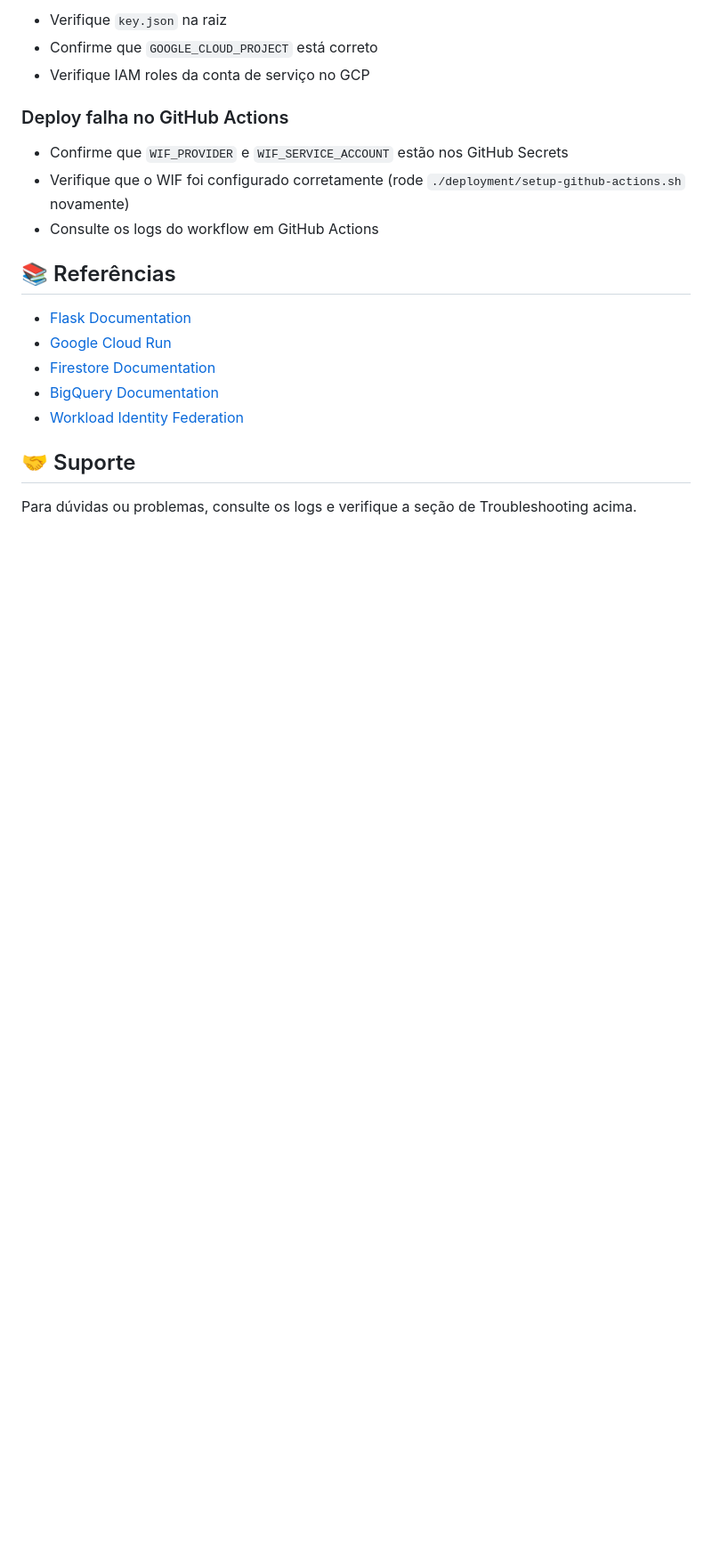
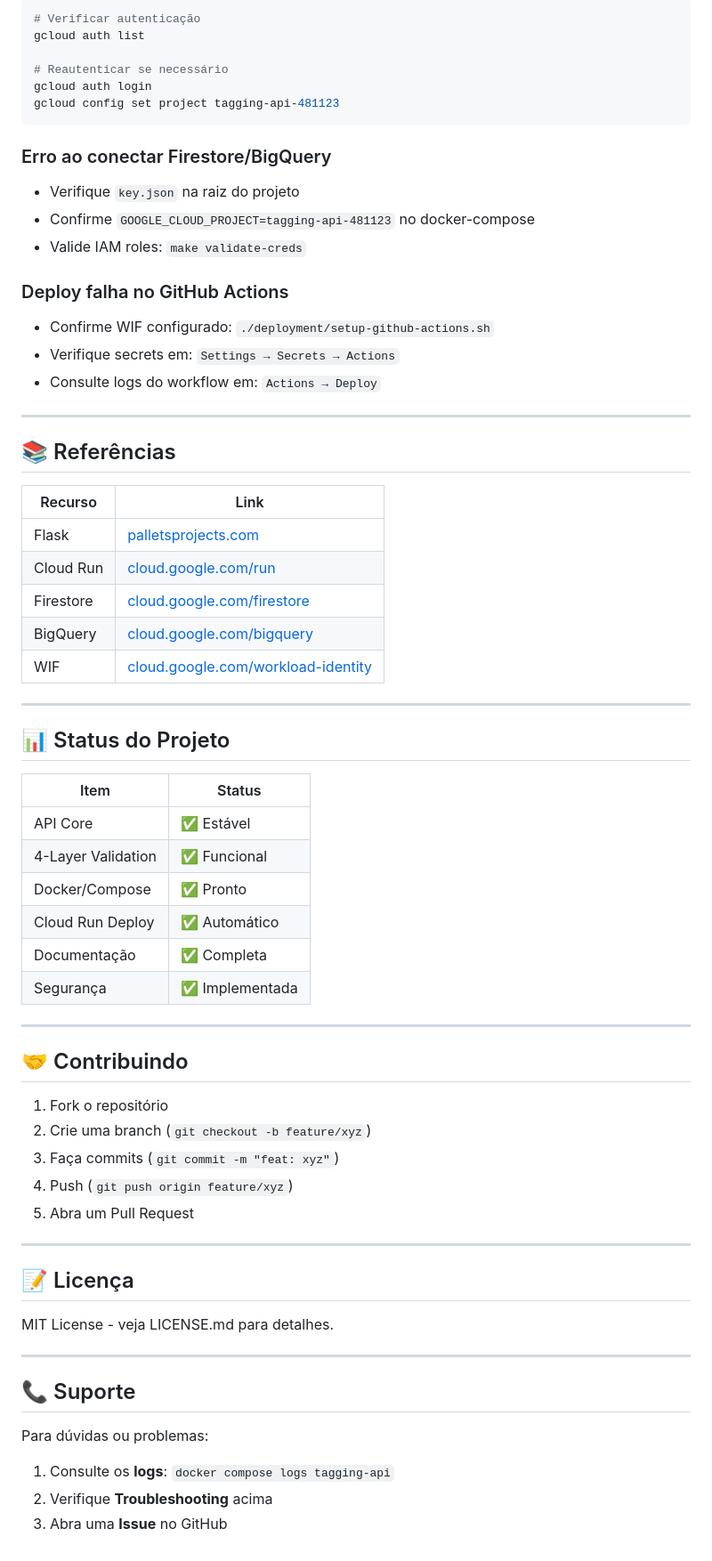
Before and after one commit to brunosilvino/tagging-api, a Markdown page: README.md, the part around one of its changes. Shown at 89% size. Rendered like a GitHub page; blank space fills up the shorter version.

Commit message:
Consolidar documentação em README.md único

````diff
--- a/README.md
+++ b/README.md
@@ -350,22 +355,71 @@ gcloud --version
 
-- Verifique `key.json` na raiz
-- Confirme que `GOOGLE_CLOUD_PROJECT` está correto
-- Verifique IAM roles da conta de serviço no GCP
+```bash
+# Verificar autenticação
+gcloud auth list
+
+# Reautenticar se necessário
+gcloud auth login
+gcloud config set project tagging-api-481123
+```
+
+### Erro ao conectar Firestore/BigQuery
+
+- Verifique `key.json` na raiz do projeto
+- Confirme `GOOGLE_CLOUD_PROJECT=tagging-api-481123` no docker-compose
+- Valide IAM roles: `make validate-creds`
 
 ### Deploy falha no GitHub Actions
 
-- Confirme que `WIF_PROVIDER` e `WIF_SERVICE_ACCOUNT` estão nos GitHub Secrets
-- Verifique que o WIF foi configurado corretamente (rode `./deployment/setup-github-actions.sh` novamente)
-- Consulte os logs do workflow em GitHub Actions
+- Confirme WIF configurado: `./deployment/setup-github-actions.sh`
+- Verifique secrets em: `Settings → Secrets → Actions`
+- Consulte logs do workflow em: `Actions → Deploy`
+
+---
 
 ## 📚 Referências
 
-- [Flask Documentation](https://flask.palletsprojects.com/)
-- [Google Cloud Run](https://cloud.google.com/run/docs)
-- [Firestore Documentation](https://cloud.google.com/firestore/docs)
-- [BigQuery Documentation](https://cloud.google.com/bigquery/docs)
-- [Workload Identity Federation](https://cloud.google.com/docs/authentication/workload-identity-federation)
+| Recurso | Link |
+|---------|------|
+| Flask | [palletsprojects.com](https://flask.palletsprojects.com/) |
+| Cloud Run | [cloud.google.com/run](https://cloud.google.com/run/docs) |
+| Firestore | [cloud.google.com/firestore](https://cloud.google.com/firestore/docs) |
+| BigQuery | [cloud.google.com/bigquery](https://cloud.google.com/bigquery/docs) |
+| WIF | [cloud.google.com/workload-identity](https://cloud.google.com/docs/authentication/workload-identity-federation) |
 
-## 🤝 Suporte
+---
 
-Para dúvidas ou problemas, consulte os logs e verifique a seção de Troubleshooting acima.
+## 📊 Status do Projeto
+
+| Item | Status |
+|------|--------|
+| API Core | ✅ Estável |
+| 4-Layer Validation | ✅ Funcional |
+| Docker/Compose | ✅ Pronto |
+| Cloud Run Deploy | ✅ Automático |
+| Documentação | ✅ Completa |
+| Segurança | ✅ Implementada |
+
+---
+
+## 🤝 Contribuindo
+
+1. Fork o repositório
+2. Crie uma branch (`git checkout -b feature/xyz`)
+3. Faça commits (`git commit -m "feat: xyz"`)
+4. Push (`git push origin feature/xyz`)
+5. Abra um Pull Request
+
+---
+
+## 📝 Licença
+
+MIT License - veja LICENSE.md para detalhes.
+
+---
+
+## 📞 Suporte
+
+Para dúvidas ou problemas:
+1. Consulte os **logs**: `docker compose logs tagging-api`
+2. Verifique **Troubleshooting** acima
+3. Abra uma **Issue** no GitHub
````
Also changed, not shown: other parts of README.md (+267 -262 lines).
